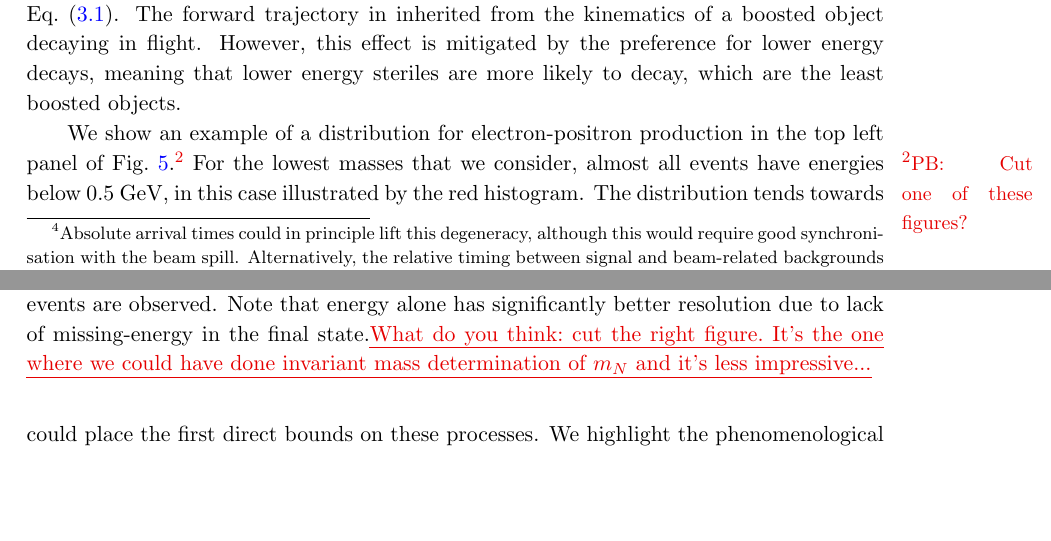
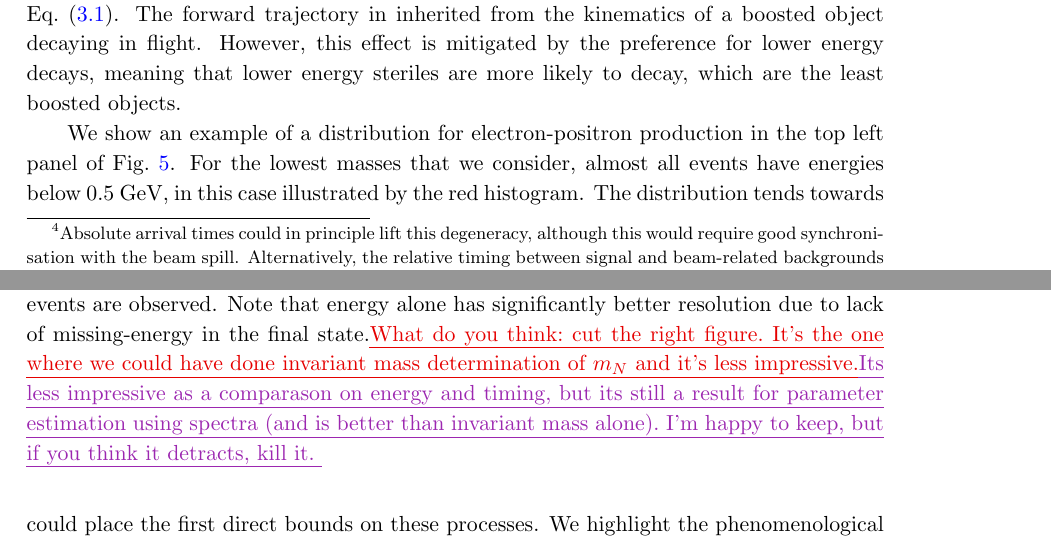
Before and after one commit to georgiak/SBN_3plusN, a LaTeX document (main.tex): two parts of pages 18 and 26 of 33, joined at a grey line, cut so that both start at the same text, the shorter picture padded with empty space. Compiled offline with pdfLaTeX.

Commit message:
thursday 19th fixes2

```diff
--- a/main.tex
+++ b/main.tex
@@ -1216,8 +1216,7 @@ lower energy decays, meaning that lower energy steriles are more likely to
 decay, which are the least boosted objects.
 
 We show an example of a distribution for electron-positron production in the
-top left panel of \reffig{fig:spectrum_ee}.\marcom{PB}{Cut one of these
-figures?} For the lowest masses that we consider, almost all events have
+top left panel of \reffig{fig:spectrum_ee}. For the lowest masses that we consider, almost all events have
 energies below $0.5$ GeV, in this case illustrated by the red histogram. The
 distribution tends towards larger energies as the mass of the sterile
 increases, but for sterile masses less than the kaon mass, never produces
@@ -1505,8 +1504,8 @@ achievable for the entire range of sterile mass allowed if 100 events are
 observed. Note that energy alone has significantly better resolution due to
 lack of missing-energy in the final state.\newtext{PB}{What do you think: cut
 the right figure. It's the one where we could have done invariant mass
-determination of $m_N$ and it's less impressive...} }
-
+determination of $m_N$ and it's less impressive.}\newtext{MARK}{Its less impressive as a comparason on energy and timing, but its still a result for parameter estimation using spectra (and is better than invariant mass alone). I'm happy to keep, but if you think it detracts, kill it. }
+}
 \end{figure}
 
 
```
